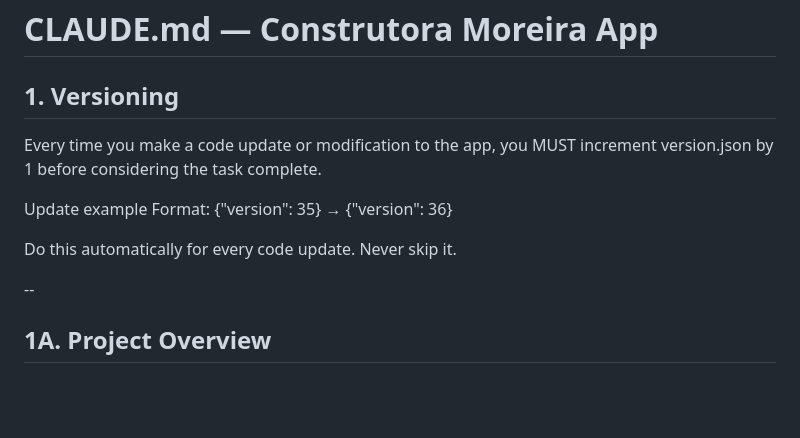
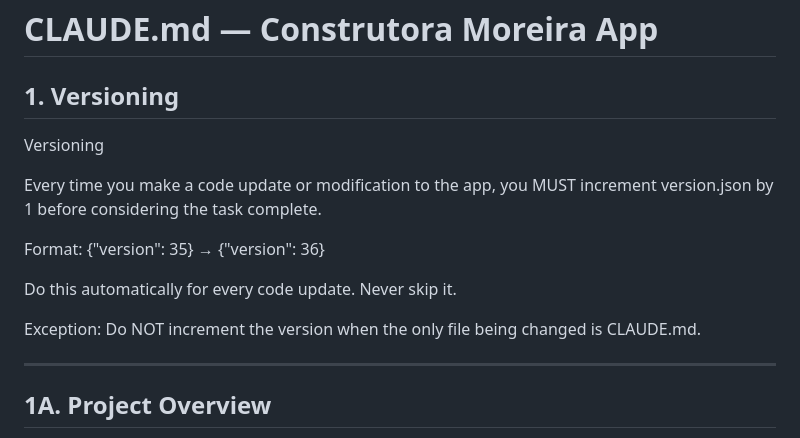
Before and after one commit to samdoit-code/constructapp, a Markdown page: CLAUDE.md, the part around the change. Rendered like a GitHub page; blank space fills up the shorter version.

```diff
--- a/CLAUDE.md
+++ b/CLAUDE.md
@@ -2,13 +2,17 @@
 
 ## 1. Versioning
 
+Versioning
+
 Every time you make a code update or modification to the app, you MUST increment version.json by 1 before considering the task complete.
 
-Update example Format: {"version": 35} → {"version": 36}
+Format: {"version": 35} → {"version": 36}
 
 Do this automatically for every code update. Never skip it.
 
---
+Exception: Do NOT increment the version when the only file being changed is CLAUDE.md.
+
+---
 
 ## 1A. Project Overview
 
```
